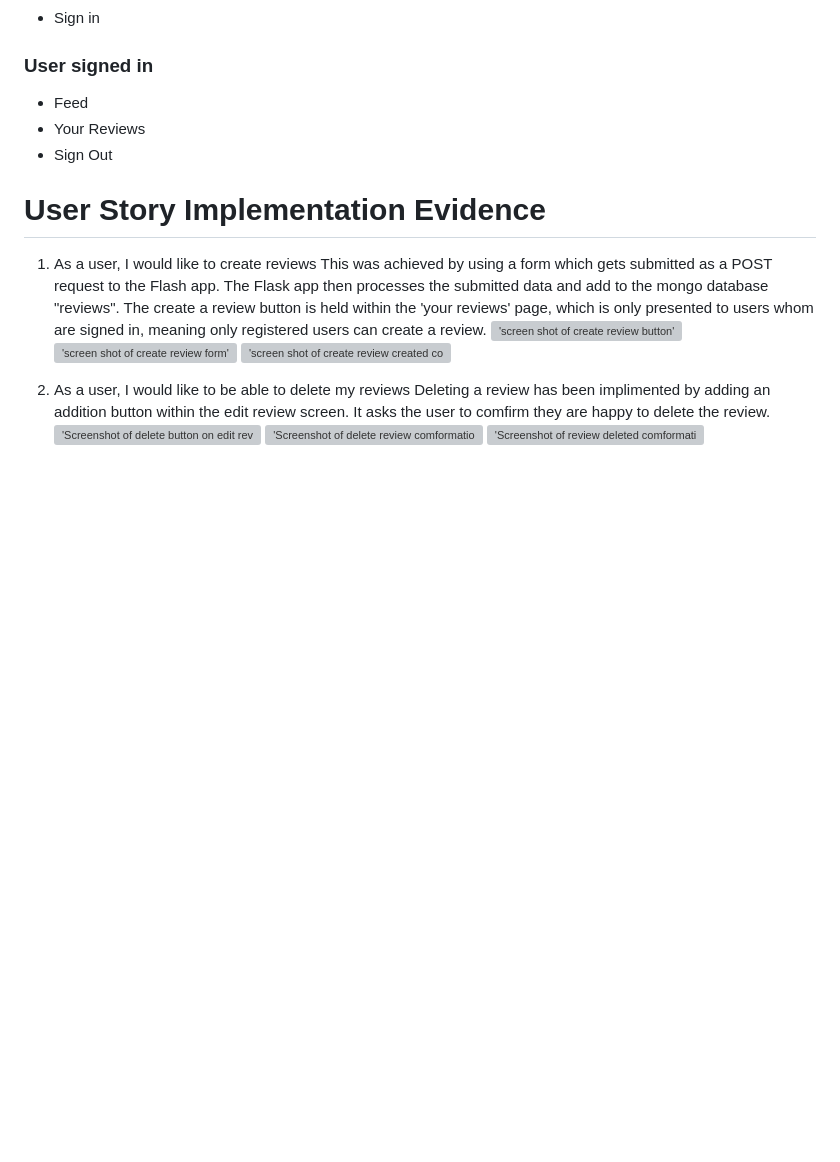
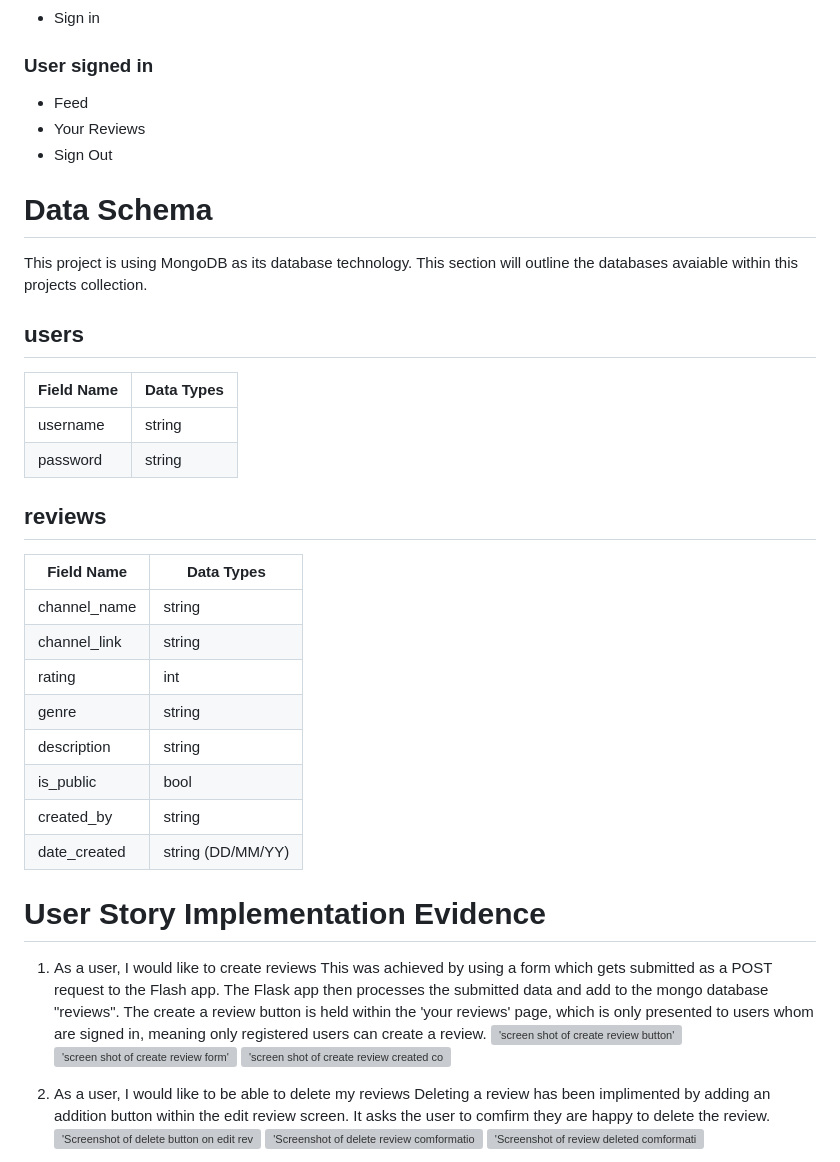
Before and after one commit to kilbey-lyle/YourTube, a Markdown page: README.MD, the part around the change. Rendered like a GitHub page; blank space fills up the shorter version; grey boxes are pictures that could not be loaded.

Commit message:
docs: added data schema to read me

```diff
--- a/README.MD
+++ b/README.MD
@@ -64,6 +64,30 @@ The navigation elements present to a user will change depending on whether they
 - Feed
 - Your Reviews
 - Sign Out
+# Data Schema
+This project is using MongoDB as its database technology. This section will outline the databases avaiable within this projects collection.
+
+## users
+
+|Field Name|Data Types|
+|-|-|
+|username|string|
+|password|string|
+
+## reviews
+
+|Field Name|Data Types|
+|-|-|
+|channel_name|string|
+|channel_link|string|
+|rating|int|
+|genre|string|
+|description|string|
+|is_public|bool|
+|created_by|string|
+|date_created|string (DD/MM/YY)|
+
+
 # User Story Implementation Evidence
 1. As a user, I would like to create reviews
 This was achieved by using a form which gets submitted as a POST request to the Flash app. The Flask app then processes the submitted data and add to the mongo database "reviews". The create a review button is held within the 'your reviews' page, which is only presented to users whom are signed in, meaning only registered users can create a review.
```
